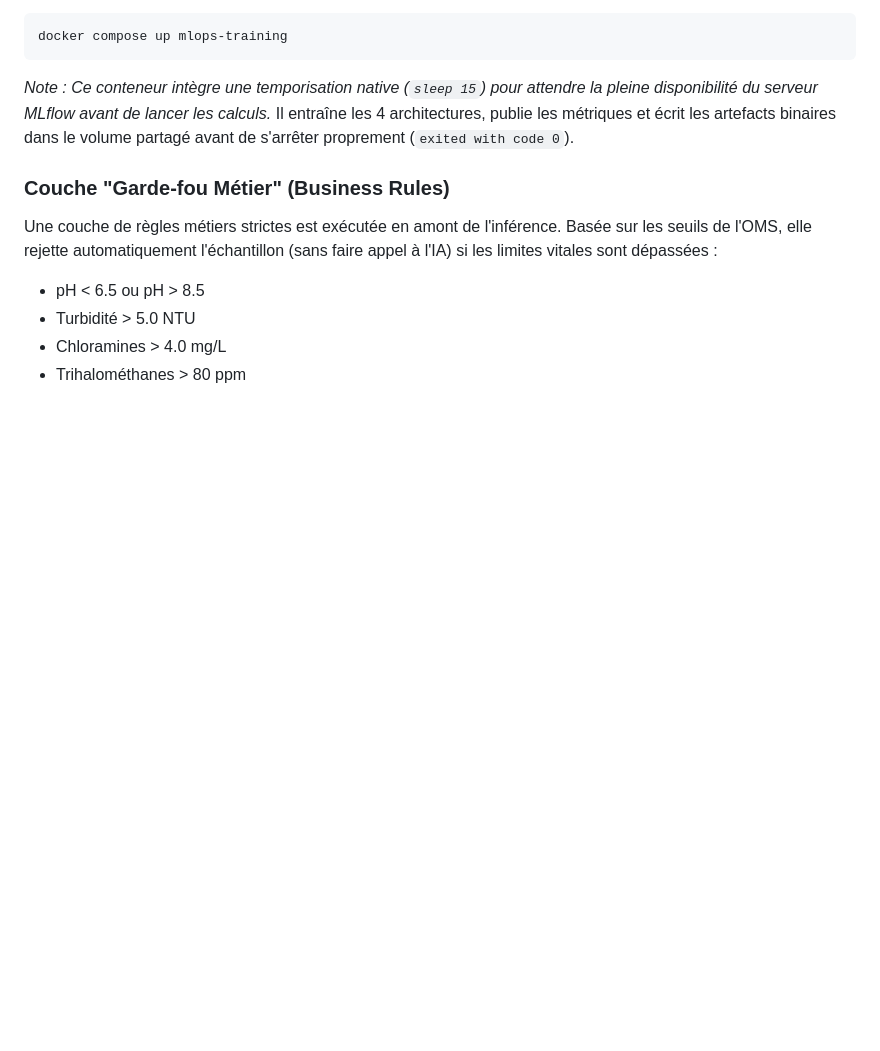
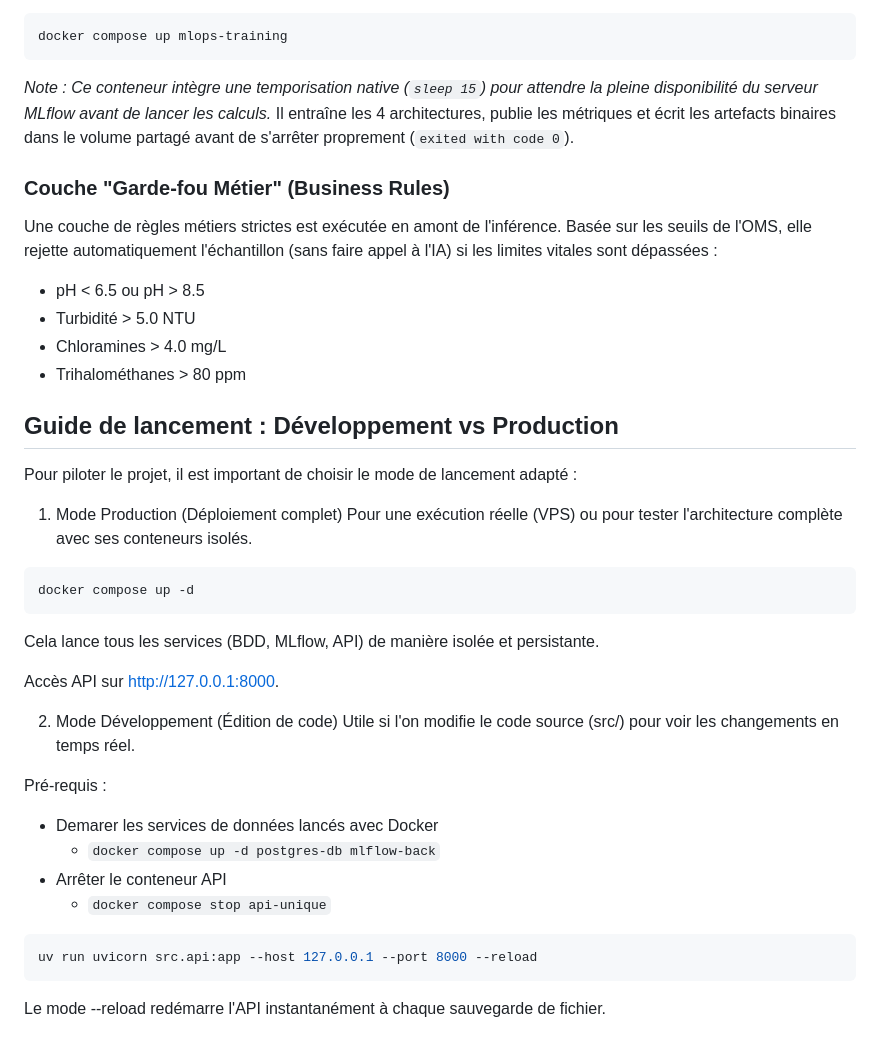
Before and after one commit to bruno-coulet/drink_safe, a Markdown page: README.md, the part around the change. Rendered like a GitHub page; blank space fills up the shorter version.

````diff
--- a/README.md
+++ b/README.md
@@ -125,3 +125,34 @@ Une couche de règles métiers strictes est exécutée en amont de l'inférence.
 * Turbidité > 5.0 NTU
 * Chloramines > 4.0 mg/L
 * Trihalométhanes > 80 ppm
+
+
+## Guide de lancement : Développement vs Production
+
+Pour piloter le projet, il est important de choisir le mode de lancement adapté :
+
+1. Mode Production (Déploiement complet)
+Pour une exécution réelle (VPS) ou pour tester l'architecture complète avec ses conteneurs isolés.
+
+```shell
+docker compose up -d
+```
+
+Cela lance tous les services (BDD, MLflow, API) de manière isolée et persistante.
+
+Accès API sur http://127.0.0.1:8000.
+
+2. Mode Développement (Édition de code)
+Utile si l'on modifie le code source (src/) pour voir les changements en temps réel.
+
+Pré-requis :
+- Demarer les services de données lancés avec Docker
+    - `docker compose up -d postgres-db mlflow-back`
+- Arrêter le conteneur API
+    - `docker compose stop api-unique`
+
+```shell
+uv run uvicorn src.api:app --host 127.0.0.1 --port 8000 --reload
+```
+
+Le mode --reload redémarre l'API instantanément à chaque sauvegarde de fichier.
````
